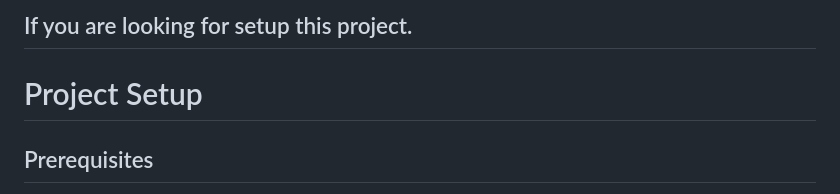
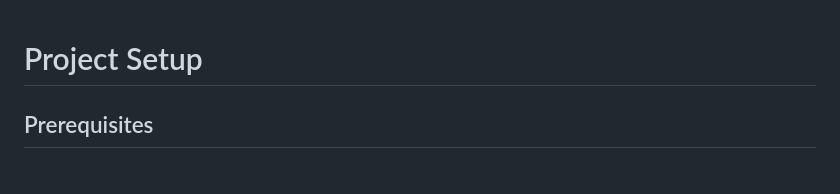
Before and after one commit to KathiraveluLab/Beehive, a Markdown page: docs/setup.md, the part around the change. Rendered like a GitHub page.

```diff
--- a/docs/setup.md
+++ b/docs/setup.md
@@ -1,4 +1,3 @@
-## If you are looking for setup this project.
 # Project Setup
 
 ## Prerequisites
```
